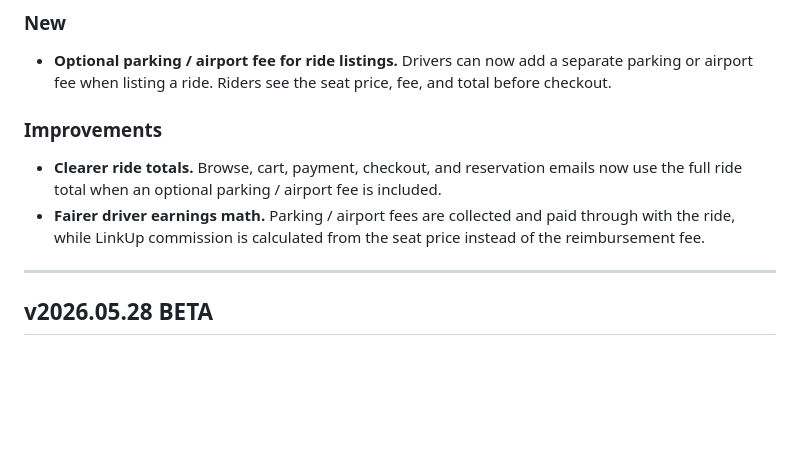
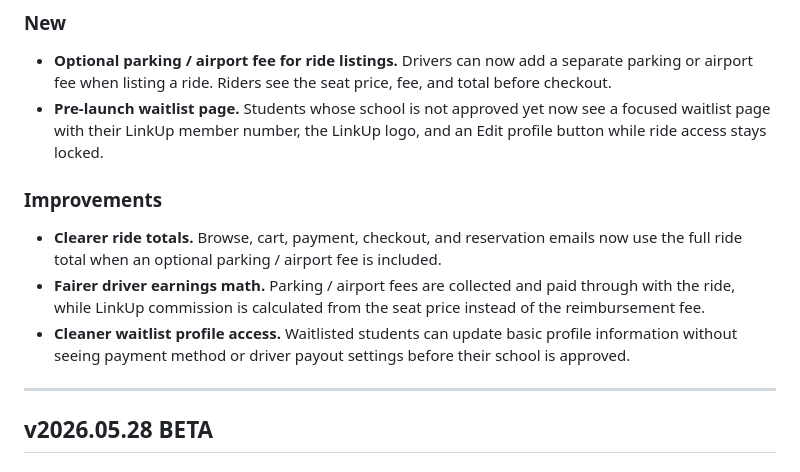
Before and after one commit to dani3l-1/LinkUp, a Markdown page: public/release-notes.md, the part around the change. Rendered like a GitHub page; blank space fills up the shorter version.

Commit message:
Add waitlist page to release notes

```diff
--- a/public/release-notes.md
+++ b/public/release-notes.md
@@ -6,10 +6,12 @@
 
 ### New
 - **Optional parking / airport fee for ride listings.** Drivers can now add a separate parking or airport fee when listing a ride. Riders see the seat price, fee, and total before checkout.
+- **Pre-launch waitlist page.** Students whose school is not approved yet now see a focused waitlist page with their LinkUp member number, the LinkUp logo, and an Edit profile button while ride access stays locked.
 
 ### Improvements
 - **Clearer ride totals.** Browse, cart, payment, checkout, and reservation emails now use the full ride total when an optional parking / airport fee is included.
 - **Fairer driver earnings math.** Parking / airport fees are collected and paid through with the ride, while LinkUp commission is calculated from the seat price instead of the reimbursement fee.
+- **Cleaner waitlist profile access.** Waitlisted students can update basic profile information without seeing payment method or driver payout settings before their school is approved.
 
 ---
 
```
